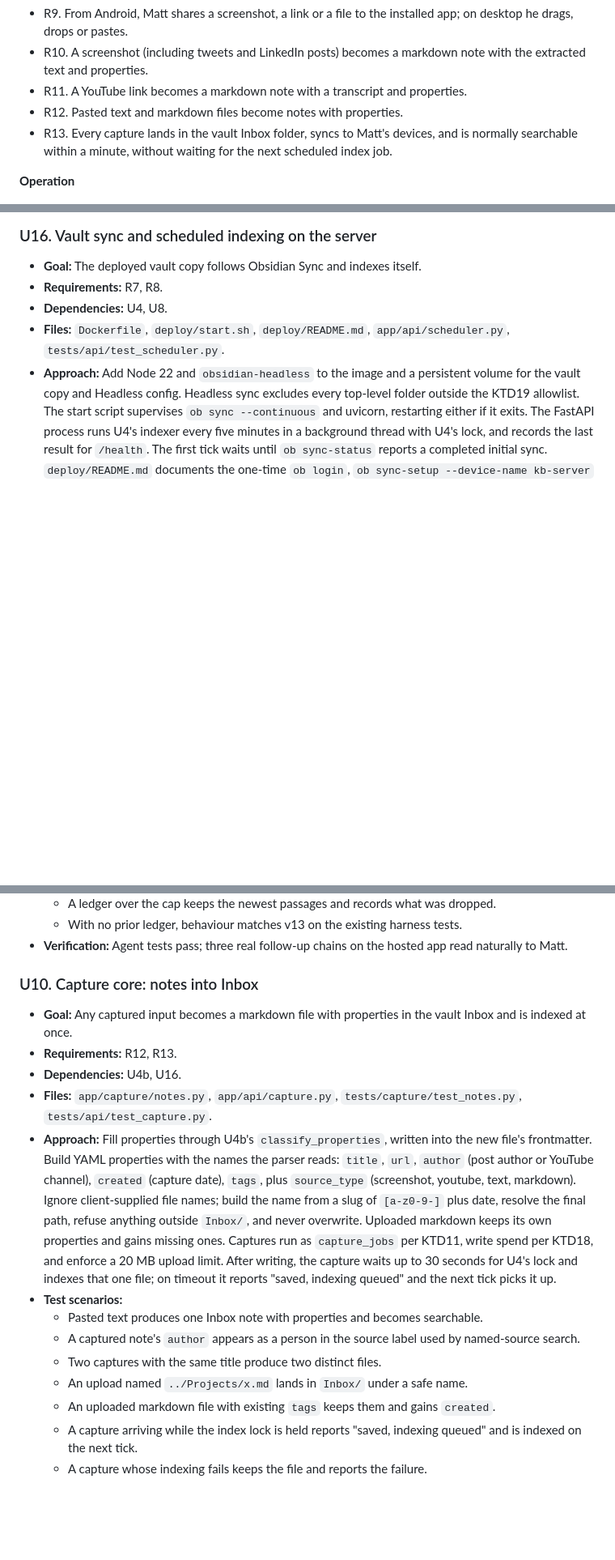
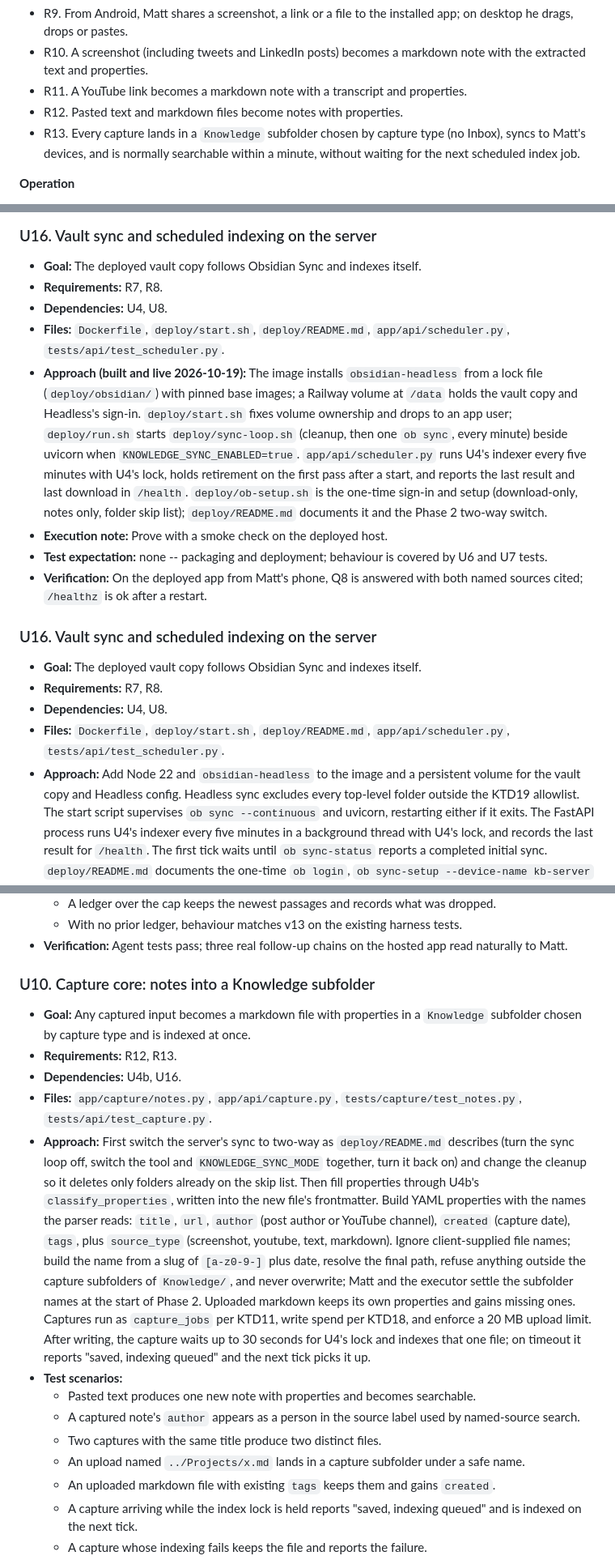
Before and after one commit to matteop92/knowledge-base-agent, a Markdown page: docs/plans/2026-10-16-002-feat-go-live-web-app-plan.md, 3 parts joined by grey strips. Shown at 81% size. GitHub-like rendering; blank space fills up the shorter version.

Commit message:
docs: bring the go-live plan in line with the decisions and what was built (no Inbox, download-only then two-way)

```diff
--- a/docs/plans/2026-10-16-002-feat-go-live-web-app-plan.md
+++ b/docs/plans/2026-10-16-002-feat-go-live-web-app-plan.md
@@ -53,7 +54,7 @@ The agent works today only as a local command-line tool over six checked files (
 - R10. A screenshot (including tweets and LinkedIn posts) becomes a markdown note with the extracted text and properties.
 - R11. A YouTube link becomes a markdown note with a transcript and properties.
 - R12. Pasted text and markdown files become notes with properties.
-- R13. Every capture lands in the vault Inbox folder, syncs to Matt's devices, and is normally searchable within a minute, without waiting for the next scheduled index job.
+- R13. Every capture lands in a `Knowledge` subfolder chosen by capture type (no Inbox), syncs to Matt's devices, and is normally searchable within a minute, without waiting for the next scheduled index job.
 
 **Operation**
 
@@ -357,6 +358,17 @@ stateDiagram-v2
 - **Requirements:** R7, R8.
 - **Dependencies:** U4, U8.
 - **Files:** `Dockerfile`, `deploy/start.sh`, `deploy/README.md`, `app/api/scheduler.py`, `tests/api/test_scheduler.py`.
+- **Approach (built and live 2026-10-19):** The image installs `obsidian-headless` from a lock file (`deploy/obsidian/`) with pinned base images; a Railway volume at `/data` holds the vault copy and Headless's sign-in. `deploy/start.sh` fixes volume ownership and drops to an app user; `deploy/run.sh` starts `deploy/sync-loop.sh` (cleanup, then one `ob sync`, every minute) beside uvicorn when `KNOWLEDGE_SYNC_ENABLED=true`. `app/api/scheduler.py` runs U4's indexer every five minutes with U4's lock, holds retirement on the first pass after a start, and reports the last result and last download in `/health`. `deploy/ob-setup.sh` is the one-time sign-in and setup (download-only, notes only, folder skip list); `deploy/README.md` documents it and the Phase 2 two-way switch.
+- **Execution note:** Prove with a smoke check on the deployed host.
+- **Test expectation:** none -- packaging and deployment; behaviour is covered by U6 and U7 tests.
+- **Verification:** On the deployed app from Matt's phone, Q8 is answered with both named sources cited; `/healthz` is ok after a restart.
+
+### U16. Vault sync and scheduled indexing on the server
+
+- **Goal:** The deployed vault copy follows Obsidian Sync and indexes itself.
+- **Requirements:** R7, R8.
+- **Dependencies:** U4, U8.
+- **Files:** `Dockerfile`, `deploy/start.sh`, `deploy/README.md`, `app/api/scheduler.py`, `tests/api/test_scheduler.py`.
 - **Approach:** Add Node 22 and `obsidian-headless` to the image and a persistent volume for the vault copy and Headless config. Headless sync excludes every top-level folder outside the KTD19 allowlist. The start script supervises `ob sync --continuous` and uvicorn, restarting either if it exits. The FastAPI process runs U4's indexer every five minutes in a background thread with U4's lock, and records the last result for `/health`. The first tick waits until `ob sync-status` reports a completed initial sync. `deploy/README.md` documents the one-time `ob login`, `ob sync-setup --device-name kb-server` (vault password typed at the prompt, not passed as an argument) and `ob sync-config --conflict-strategy conflict`.
 - **Execution note:** Prove with a smoke check on the deployed host beyond the scheduler tests.
 - **Test scenarios:**
@@ -383,18 +395,18 @@ stateDiagram-v2
   - With no prior ledger, behaviour matches v13 on the existing harness tests.
 - **Verification:** Agent tests pass; three real follow-up chains on the hosted app read naturally to Matt.
 
-### U10. Capture core: notes into Inbox
+### U10. Capture core: notes into a Knowledge subfolder
 
-- **Goal:** Any captured input becomes a markdown file with properties in the vault Inbox and is indexed at once.
+- **Goal:** Any captured input becomes a markdown file with properties in a `Knowledge` subfolder chosen by capture type and is indexed at once.
 - **Requirements:** R12, R13.
 - **Dependencies:** U4b, U16.
 - **Files:** `app/capture/notes.py`, `app/api/capture.py`, `tests/capture/test_notes.py`, `tests/api/test_capture.py`.
-- **Approach:** Fill properties through U4b's `classify_properties`, written into the new file's frontmatter. Build YAML properties with the names the parser reads: `title`, `url`, `author` (post author or YouTube channel), `created` (capture date), `tags`, plus `source_type` (screenshot, youtube, text, markdown). Ignore client-supplied file names; build the name from a slug of `[a-z0-9-]` plus date, resolve the final path, refuse anything outside `Inbox/`, and never overwrite. Uploaded markdown keeps its own properties and gains missing ones. Captures run as `capture_jobs` per KTD11, write spend per KTD18, and enforce a 20 MB upload limit. After writing, the capture waits up to 30 seconds for U4's lock and indexes that one file; on timeout it reports "saved, indexing queued" and the next tick picks it up.
+- **Approach:** First switch the server's sync to two-way as `deploy/README.md` describes (turn the sync loop off, switch the tool and `KNOWLEDGE_SYNC_MODE` together, turn it back on) and change the cleanup so it deletes only folders already on the skip list. Then fill properties through U4b's `classify_properties`, written into the new file's frontmatter. Build YAML properties with the names the parser reads: `title`, `url`, `author` (post author or YouTube channel), `created` (capture date), `tags`, plus `source_type` (screenshot, youtube, text, markdown). Ignore client-supplied file names; build the name from a slug of `[a-z0-9-]` plus date, resolve the final path, refuse anything outside the capture subfolders of `Knowledge/`, and never overwrite; Matt and the executor settle the subfolder names at the start of Phase 2. Uploaded markdown keeps its own properties and gains missing ones. Captures run as `capture_jobs` per KTD11, write spend per KTD18, and enforce a 20 MB upload limit. After writing, the capture waits up to 30 seconds for U4's lock and indexes that one file; on timeout it reports "saved, indexing queued" and the next tick picks it up.
 - **Test scenarios:**
-  - Pasted text produces one Inbox note with properties and becomes searchable.
+  - Pasted text produces one new note with properties and becomes searchable.
   - A captured note's `author` appears as a person in the source label used by named-source search.
   - Two captures with the same title produce two distinct files.
-  - An upload named `../Projects/x.md` lands in `Inbox/` under a safe name.
+  - An upload named `../Projects/x.md` lands in a capture subfolder under a safe name.
   - An uploaded markdown file with existing `tags` keeps them and gains `created`.
   - A capture arriving while the index lock is held reports "saved, indexing queued" and is indexed on the next tick.
   - A capture whose indexing fails keeps the file and reports the failure.
```
Also changed, not shown: other parts of docs/plans/2026-10-16-002-feat-go-live-web-app-plan.md (+14 -13 lines).
